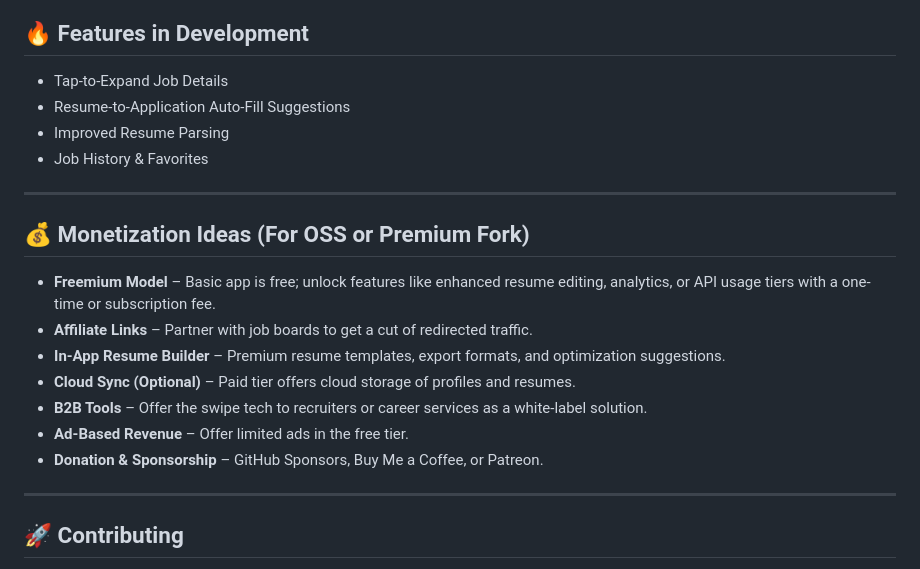
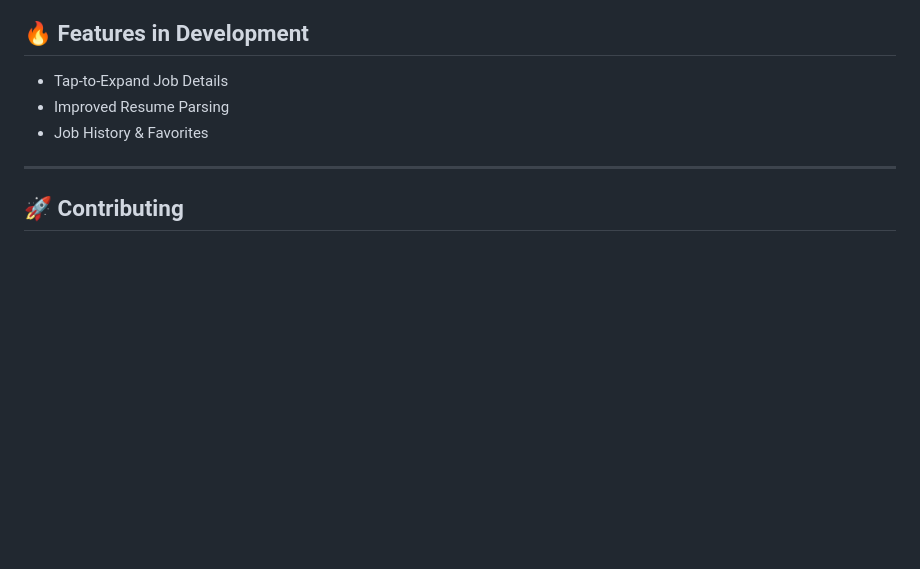
Before and after one commit to agamairi/job-swipe, a Markdown page: README.md, the part around the change. Drawn GitHub-style; blank space fills up the shorter version.

```diff
--- a/README.md
+++ b/README.md
@@ -106,20 +106,8 @@ flutter run
 
 ## 🔥 Features in Development
 - Tap-to-Expand Job Details
-- Resume-to-Application Auto-Fill Suggestions
 - Improved Resume Parsing
 - Job History & Favorites
-
----
-
-## 💰 Monetization Ideas (For OSS or Premium Fork)
-- **Freemium Model** – Basic app is free; unlock features like enhanced resume editing, analytics, or API usage tiers with a one-time or subscription fee.
-- **Affiliate Links** – Partner with job boards to get a cut of redirected traffic.
-- **In-App Resume Builder** – Premium resume templates, export formats, and optimization suggestions.
-- **Cloud Sync (Optional)** – Paid tier offers cloud storage of profiles and resumes.
-- **B2B Tools** – Offer the swipe tech to recruiters or career services as a white-label solution.
-- **Ad-Based Revenue** – Offer limited ads in the free tier.
-- **Donation & Sponsorship** – GitHub Sponsors, Buy Me a Coffee, or Patreon.
 
 ---
 
```
